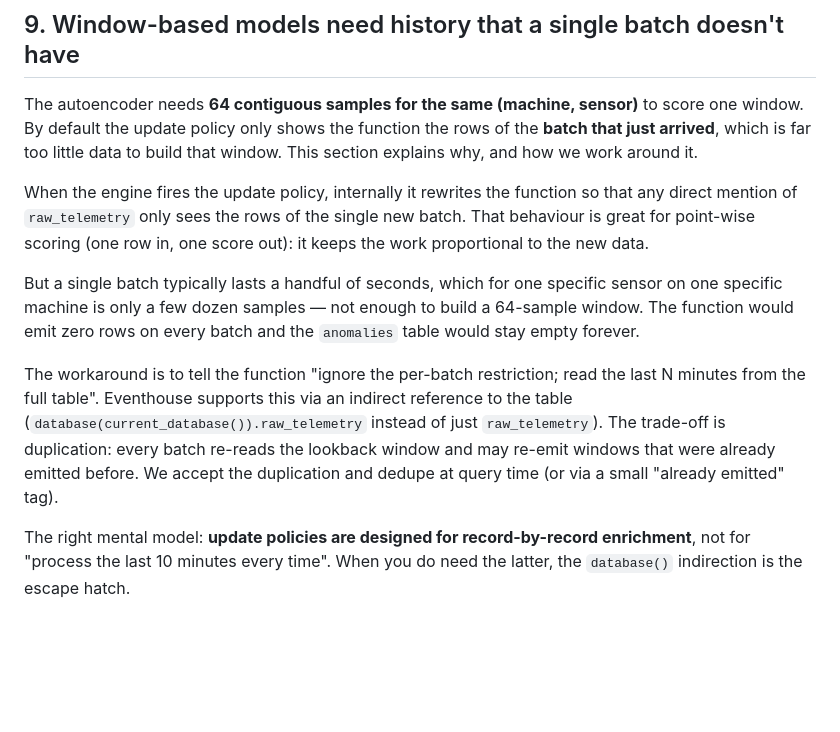
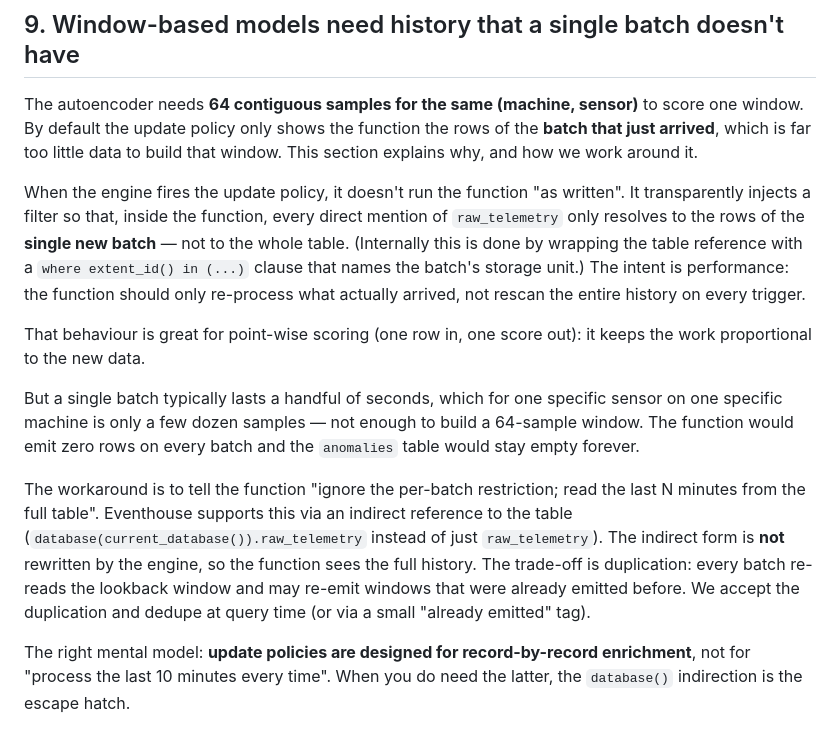
Before and after one commit to faustinopalma/anomaly-detection-fabric-demo, a Markdown page: docs/concepts.md, the part around the change. Drawn GitHub-style; blank space fills up the shorter version.

Commit message:
docs(concepts): clarify what 'rewriting the function' actually means (extent_id filter injection)

```diff
--- a/docs/concepts.md
+++ b/docs/concepts.md
@@ -261,11 +261,17 @@ function the rows of the **batch that just arrived**, which is far too
 little data to build that window. This section explains why, and how we
 work around it.
 
-When the engine fires the update policy, internally it rewrites the
-function so that any direct mention of `raw_telemetry` only sees the rows
-of the single new batch. That behaviour is great for point-wise scoring
-(one row in, one score out): it keeps the work proportional to the new
-data.
+When the engine fires the update policy, it doesn't run the function
+"as written". It transparently injects a filter so that, inside the
+function, every direct mention of `raw_telemetry` only resolves to the
+rows of the **single new batch** — not to the whole table. (Internally
+this is done by wrapping the table reference with a `where extent_id() in
+(...)` clause that names the batch's storage unit.) The intent is
+performance: the function should only re-process what actually arrived,
+not rescan the entire history on every trigger.
+
+That behaviour is great for point-wise scoring (one row in, one score
+out): it keeps the work proportional to the new data.
 
 But a single batch typically lasts a handful of seconds, which for one
 specific sensor on one specific machine is only a few dozen samples — not
@@ -275,10 +281,11 @@ every batch and the `anomalies` table would stay empty forever.
 The workaround is to tell the function "ignore the per-batch restriction;
 read the last N minutes from the full table". Eventhouse supports this via
 an indirect reference to the table (`database(current_database()).raw_telemetry`
-instead of just `raw_telemetry`). The trade-off is duplication: every batch
-re-reads the lookback window and may re-emit windows that were already
-emitted before. We accept the duplication and dedupe at query time (or via
-a small "already emitted" tag).
+instead of just `raw_telemetry`). The indirect form is **not** rewritten
+by the engine, so the function sees the full history. The trade-off is
+duplication: every batch re-reads the lookback window and may re-emit
+windows that were already emitted before. We accept the duplication and
+dedupe at query time (or via a small "already emitted" tag).
 
 The right mental model: **update policies are designed for
 record-by-record enrichment**, not for "process the last 10 minutes every
```
